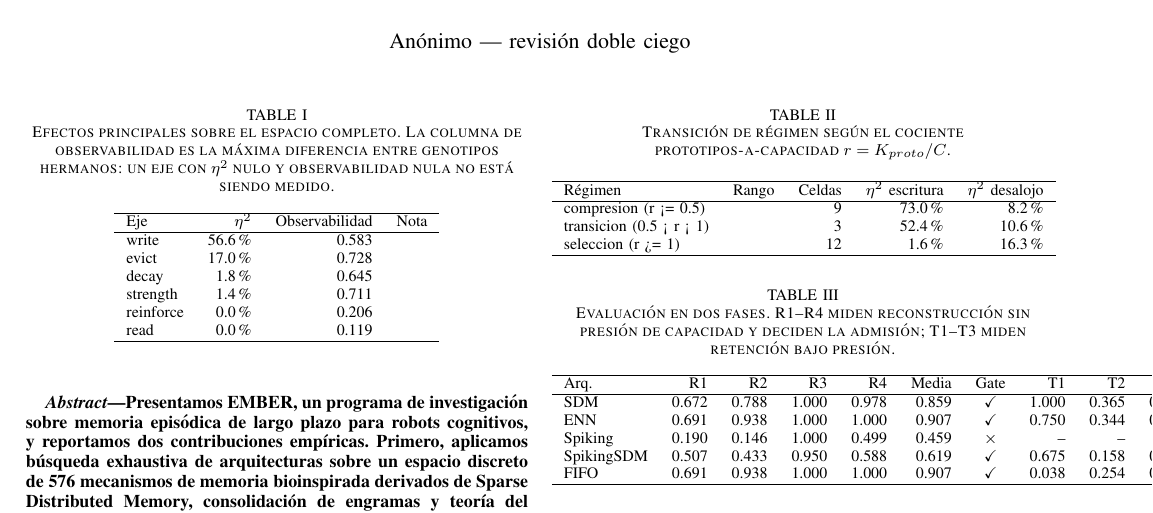
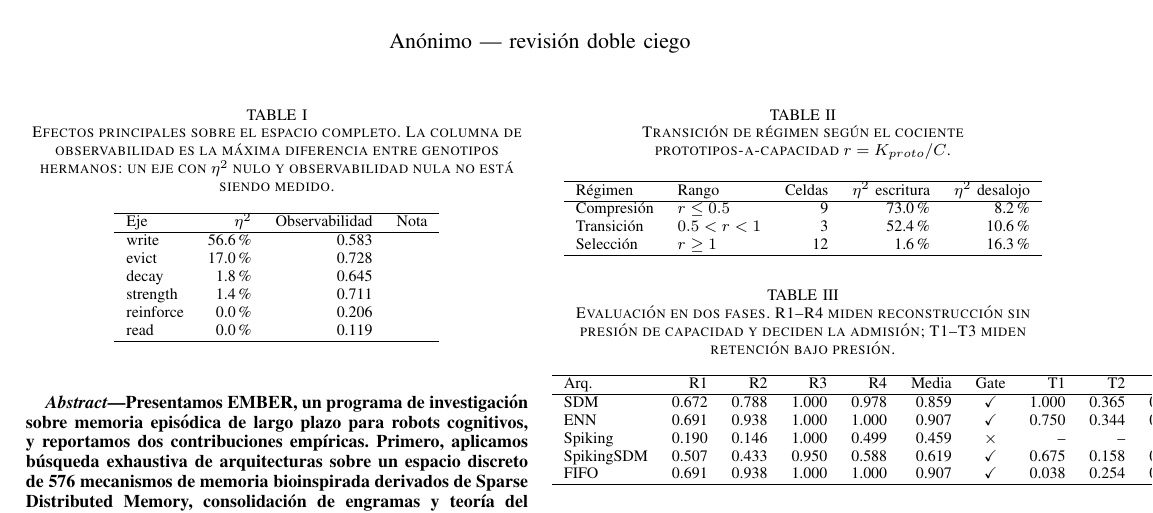
Before and after one commit to AllanDBB/EMBER, a LaTeX paper (paper/main.tex, which reads paper/tables/tab_regimes.tex): part of page 1 of 2, cut so that both start at the same text. Compiled offline with pdfLaTeX.

Commit message:
feat(exp02): la ley del umbral, confirmada en tres capacidades
  régimen         rango          eta2 escritura   eta2 desalojo
  compresión      r <= 0.5                73.0 %           8.2 %
  transición      0.5 < r < 1             52.4 %          10.6 %
  selección       r >= 1                   1.6 %          16.3 %

El cruce cae entre r=0.75 y r=1.00 en C=10, C=20 y C=40: la variable
de control es el ratio, no la redundancia del flujo. El draft reportaba
72.9 % y 1.6 % sobre 14 celdas sin intervalos; acá son 24 celdas con
5 semillas, IC bootstrap y recurrencia por prototipo controlada.

Figura 1 generada. Las tres tablas del paper salen de results/ y
verify_paper no reporta discrepancias.

Co-Authored-By: Claude Opus 5 <noreply@anthropic.com>

```diff
--- a/paper/tables/tab_regimes.tex
+++ b/paper/tables/tab_regimes.tex
@@ -7,9 +7,9 @@
 \hline
 Régimen & Rango & Celdas & $\eta^2$ escritura & $\eta^2$ desalojo \\
 \hline
-compresion (r <= 0.5) & $$ & 9 & 73.0\,\% & 8.2\,\% \\
-transicion (0.5 < r < 1) & $$ & 3 & 52.4\,\% & 10.6\,\% \\
-seleccion (r >= 1) & $$ & 12 & 1.6\,\% & 16.3\,\% \\
+Compresión & $r \leq  0.5$ & 9 & 73.0\,\% & 8.2\,\% \\
+Transición & $0.5 < r < 1$ & 3 & 52.4\,\% & 10.6\,\% \\
+Selección & $r \geq  1$ & 12 & 1.6\,\% & 16.3\,\% \\
 \hline
 \end{tabular}
 \end{table}
```
Also changed, not shown: paper/figures/fig1_threshold.pdf, 2 other files.
